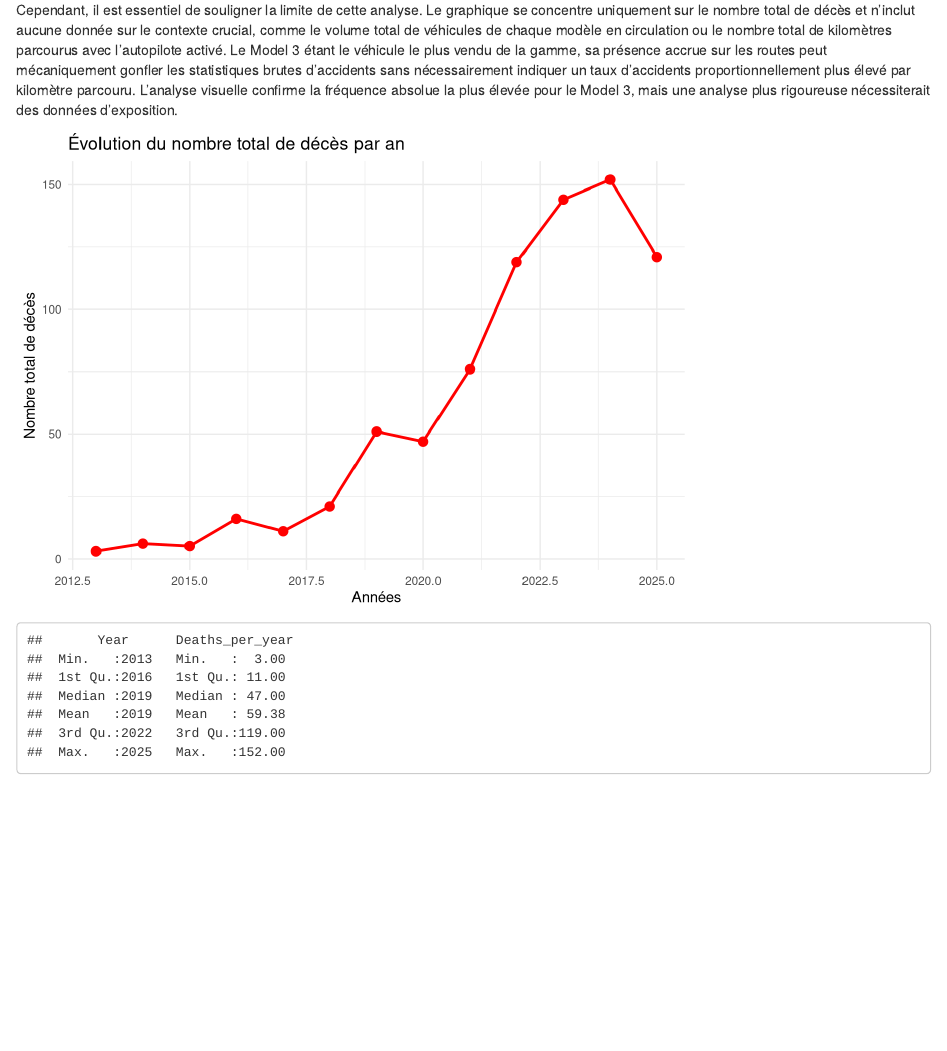
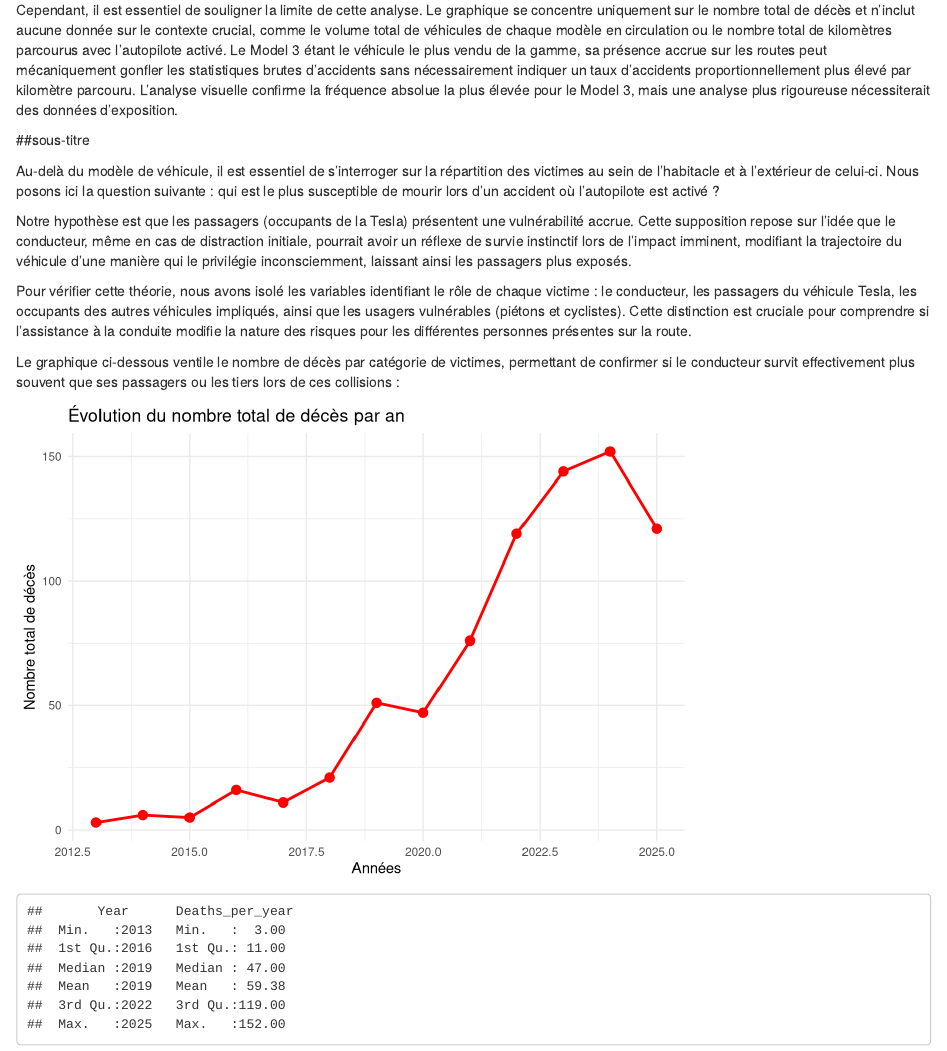
Before and after one commit to Annie-Rose007/Tesla_Project, an R Markdown document (Tesla_Project.Rmd): the page in a window 1100 px wide, from 2640 px down. Rendered offline with R 4.5, knitr and Pandoc, with nearby package versions.

Commit message:
"ajout texte pour le sous-titre: Pilote automatique, danger réel : Qui paie le prix fort lors d'un accident ?"

````diff
--- a/Tesla_Project.Rmd
+++ b/Tesla_Project.Rmd
@@ -188,7 +188,15 @@ En observant attentivement le graphique, on constate que les barres associées a
 
 Cependant, il est essentiel de souligner la limite de cette analyse. Le graphique se concentre uniquement sur le nombre total de décès et n'inclut aucune donnée sur le contexte crucial, comme le volume total de véhicules de chaque modèle en circulation ou le nombre total de kilomètres parcourus avec l'autopilote activé. Le Model 3 étant le véhicule le plus vendu de la gamme, sa présence accrue sur les routes peut mécaniquement gonfler les statistiques brutes d'accidents sans nécessairement indiquer un taux d'accidents proportionnellement plus élevé par kilomètre parcouru. L'analyse visuelle confirme la fréquence absolue la plus élevée pour le Model 3, mais une analyse plus rigoureuse nécessiterait des données d'exposition.
 
+##sous-titre
 
+Au-delà du modèle de véhicule, il est essentiel de s’interroger sur la répartition des victimes au sein de l’habitacle et à l’extérieur de celui-ci. Nous posons ici la question suivante : qui est le plus susceptible de mourir lors d'un accident où l'autopilote est activé ?
+
+Notre hypothèse est que les passagers (occupants de la Tesla) présentent une vulnérabilité accrue. Cette supposition repose sur l'idée que le conducteur, même en cas de distraction initiale, pourrait avoir un réflexe de survie instinctif lors de l'impact imminent, modifiant la trajectoire du véhicule d'une manière qui le privilégie inconsciemment, laissant ainsi les passagers plus exposés.
+
+Pour vérifier cette théorie, nous avons isolé les variables identifiant le rôle de chaque victime : le conducteur, les passagers du véhicule Tesla, les occupants des autres véhicules impliqués, ainsi que les usagers vulnérables (piétons et cyclistes). Cette distinction est cruciale pour comprendre si l'assistance à la conduite modifie la nature des risques pour les différentes personnes présentes sur la route.
+
+Le graphique ci-dessous ventile le nombre de décès par catégorie de victimes, permettant de confirmer si le conducteur survit effectivement plus souvent que ses passagers ou les tiers lors de ces collisions :
 
 ```{r graph_deces_annees}
 #totaliser les décès par années
````
